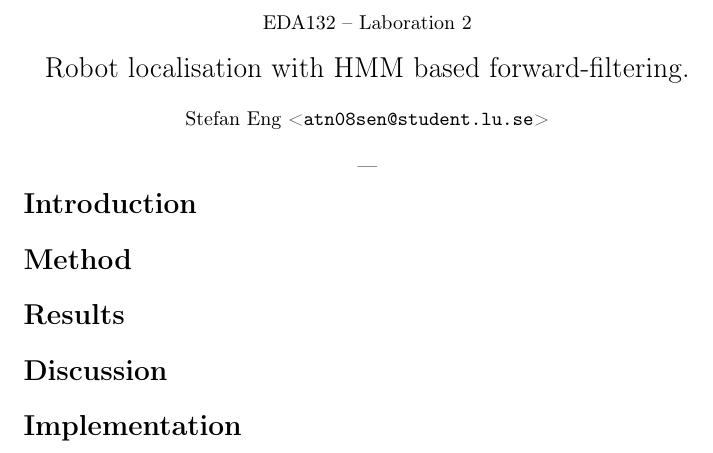
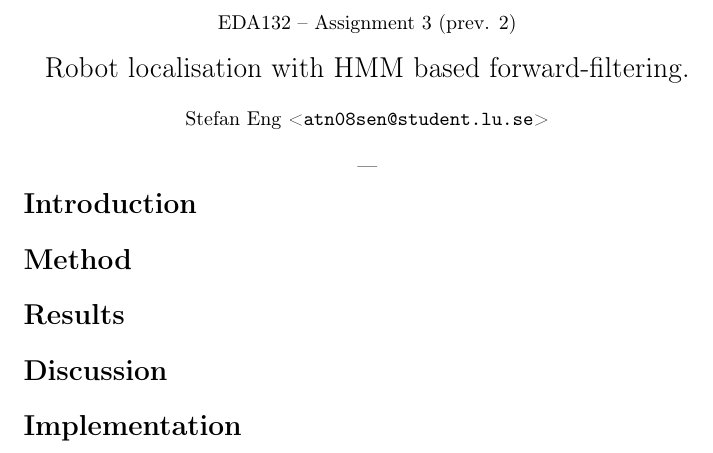
Before and after one commit to Wribbe/132eda_lab2, a LaTeX document (eda132_lab2_atn08sen.tex): part of the page, cut at the place of the change. Compiled offline with pdfLaTeX.

Commit message:
Update heading to indicate ass 2 has become ass 3.

```diff
--- a/eda132_lab2_atn08sen.tex
+++ b/eda132_lab2_atn08sen.tex
@@ -6,7 +6,7 @@
 
 \begin{document}
   \begin{center}
-    EDA132 -- Laboration 2\\
+    EDA132 -- Assignment 3 (prev. 2)\\
     \ \\
     {\Large Robot localisation with HMM based forward-filtering.} \\
     \ \\
```
